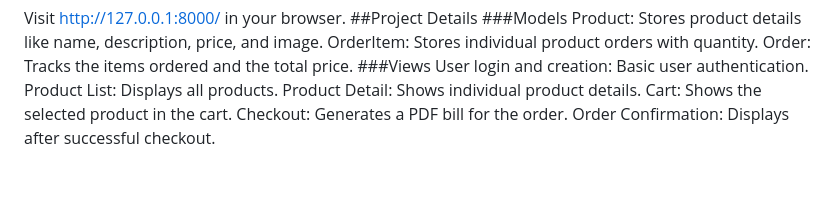
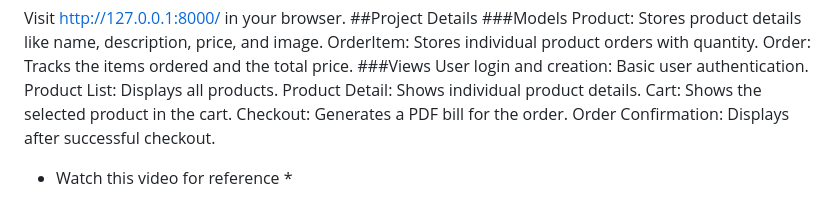
Before and after one commit to Ragavan2002/ShopNook, a Markdown page: README.md, the part around the change. Rendered like a GitHub page; blank space fills up the shorter version.

```diff
--- a/README.md
+++ b/README.md
@@ -104,3 +104,6 @@ Product Detail: Shows individual product details.
 Cart: Shows the selected product in the cart.
 Checkout: Generates a PDF bill for the order.
 Order Confirmation: Displays after successful checkout.
+
+
+* Watch this video for reference *
```
